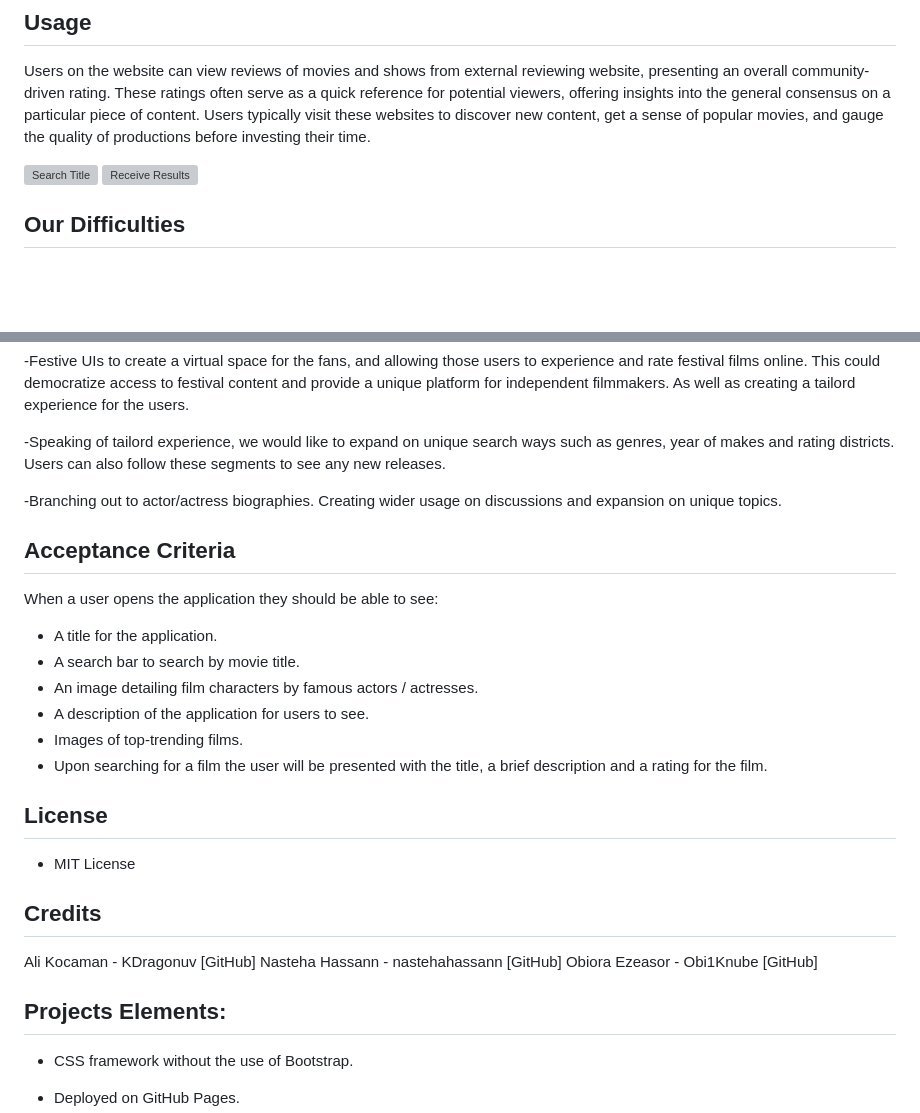
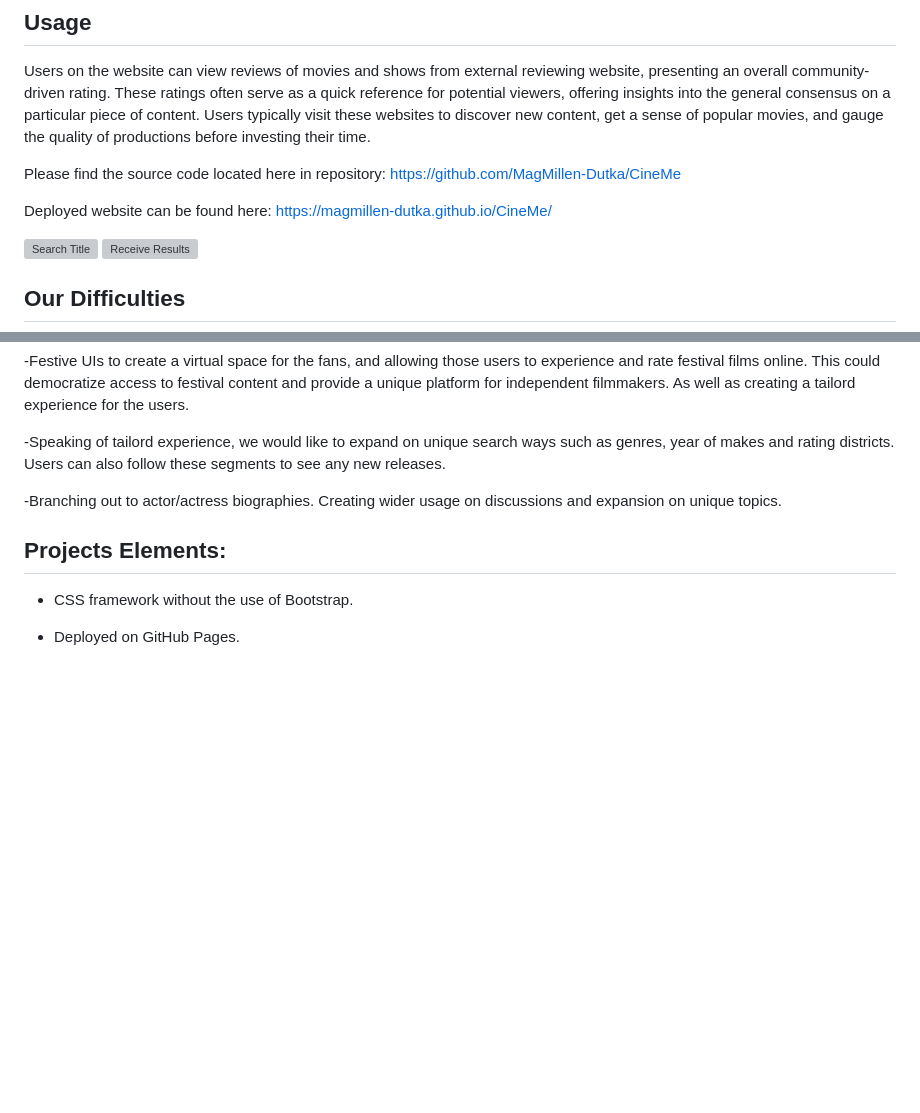
Before and after one commit to MagMillen-Dutka/CineMe, a Markdown page: README.md, 2 parts joined by grey strips. Drawn GitHub-style; blank space fills up the shorter version; grey boxes are pictures that could not be loaded.

```diff
--- a/README.md
+++ b/README.md
@@ -21,6 +37,10 @@ No instalation is required simply search for the website.
 
 Users on the website can view reviews of movies and shows from external reviewing website, presenting an overall community-driven rating. These ratings often serve as a quick reference for potential viewers, offering insights into the general consensus on a particular piece of content. Users typically visit these websites to discover new content, get a sense of popular movies, and gauge the quality of productions before investing their time.
 
+Please find the source code located here in repository: https://github.com/MagMillen-Dutka/CineMe
+
+Deployed website can be found here: https://magmillen-dutka.github.io/CineMe/
+
 ![Search Title](image.png)
 ![Receive Results](image-1.png)
 
@@ -53,26 +81,6 @@ Users on the website can view reviews of movies and shows from external reviewin
 -Speaking of tailord experience, we would like to expand on unique search ways such as genres, year of makes and rating districts. Users can also follow these segments to see any new releases.
 
 -Branching out to actor/actress biographies. Creating wider usage on discussions and expansion on unique topics.
-
-## Acceptance Criteria
-When a user opens the application they should be able to see:
-* A title for the application.
-* A search bar to search by movie title.
-* An image detailing film characters by famous actors / actresses.
-* A description of the application for users to see.
-* Images of top-trending films.
-* Upon searching for a film the user will be presented with the title, a brief description and a rating for the film.
-
-## License
-
-* MIT License
-
-## Credits
-Ali Kocaman - KDragonuv [GitHub]
-Nasteha Hassann - nastehahassann [GitHub]
-Obiora Ezeasor - Obi1Knube [GitHub]
-
-
 
 ## Projects Elements:
 
```
Also changed, not shown: other parts of README.md (+45 -2 lines).
